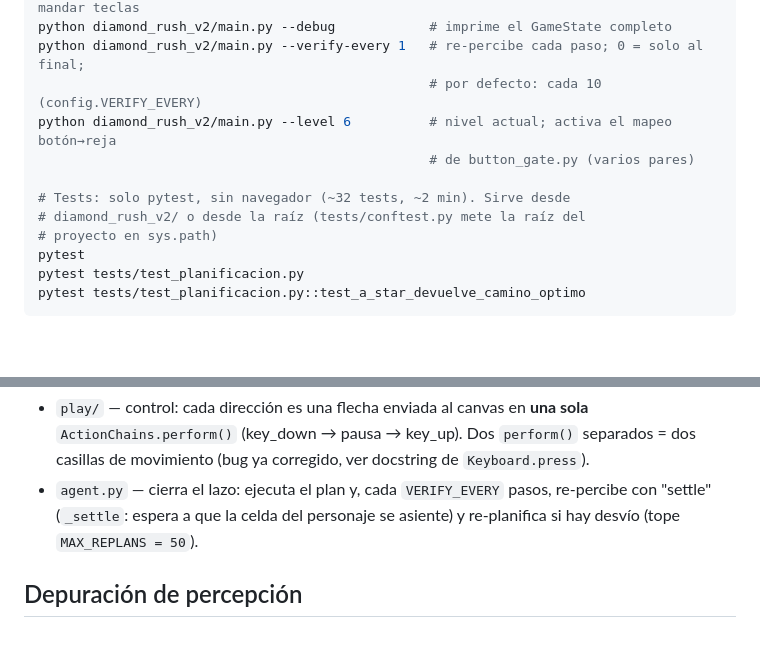
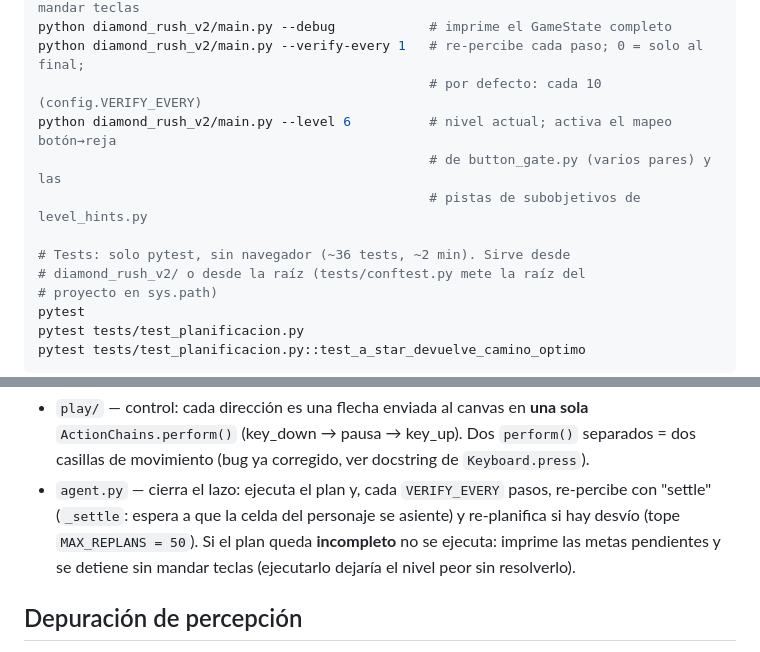
Before and after one commit to jbeltrano/Sistemas-Inteligentes-Unal_2026-2, a Markdown page: AGENTS.md, 2 parts joined by grey strips. Rendered like a GitHub page; blank space fills up the shorter version.

Commit message:
Solucion con soplo 2

```diff
--- a/AGENTS.md
+++ b/AGENTS.md
@@ -23,9 +23,10 @@ python diamond_rush_v2/main.py --debug            # imprime el GameState complet
 python diamond_rush_v2/main.py --verify-every 1   # re-percibe cada paso; 0 = solo al final;
                                                   # por defecto: cada 10 (config.VERIFY_EVERY)
 python diamond_rush_v2/main.py --level 6          # nivel actual; activa el mapeo botón→reja
-                                                  # de button_gate.py (varios pares)
+                                                  # de button_gate.py (varios pares) y las
+                                                  # pistas de subobjetivos de level_hints.py
 
-# Tests: solo pytest, sin navegador (~32 tests, ~2 min). Sirve desde
+# Tests: solo pytest, sin navegador (~36 tests, ~2 min). Sirve desde
 # diamond_rush_v2/ o desde la raíz (tests/conftest.py mete la raíz del
 # proyecto en sys.path)
 pytest
@@ -54,5 +55,5 @@ Abrir `https://www.minijuegos.com/embed/diamond-rush`, pasar el tutorial a mano
 - `play/` — control: cada dirección es una flecha enviada al canvas en **una sola** `ActionChains.perform()` (key_down → pausa → key_up). Dos `perform()` separados = dos casillas de movimiento (bug ya corregido, ver docstring de `Keyboard.press`).
-- `agent.py` — cierra el lazo: ejecuta el plan y, cada `VERIFY_EVERY` pasos, re-percibe con "settle" (`_settle`: espera a que la celda del personaje se asiente) y re-planifica si hay desvío (tope `MAX_REPLANS = 50`).
+- `agent.py` — cierra el lazo: ejecuta el plan y, cada `VERIFY_EVERY` pasos, re-percibe con "settle" (`_settle`: espera a que la celda del personaje se asiente) y re-planifica si hay desvío (tope `MAX_REPLANS = 50`). Si el plan queda **incompleto** no se ejecuta: imprime las metas pendientes y se detiene sin mandar teclas (ejecutarlo dejaría el nivel peor sin resolverlo).
 
 ## Depuración de percepción
 
```
Also changed, not shown: other parts of AGENTS.md (+1 -1 lines).
